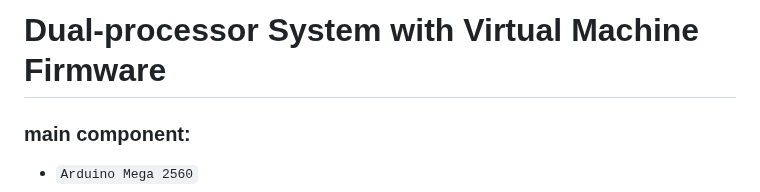
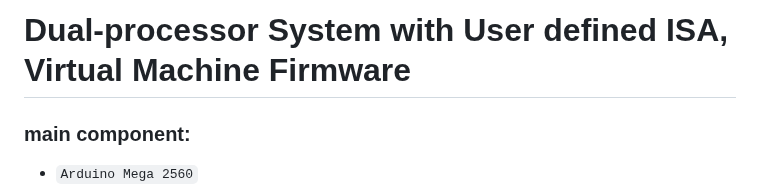
Before and after one commit to Sierrastdio/Dual328P, a Markdown page: README.md, the part around the change. Drawn GitHub-style.

```diff
--- a/README.md
+++ b/README.md
@@ -1,5 +1,5 @@
 <!-- markdownlint-disable -->
-# Dual-processor System with Virtual Machine Firmware
+# Dual-processor System with User defined ISA, Virtual Machine Firmware
 ### main component:
 * `Arduino Mega 2560`
 * `shared RAM`
```
